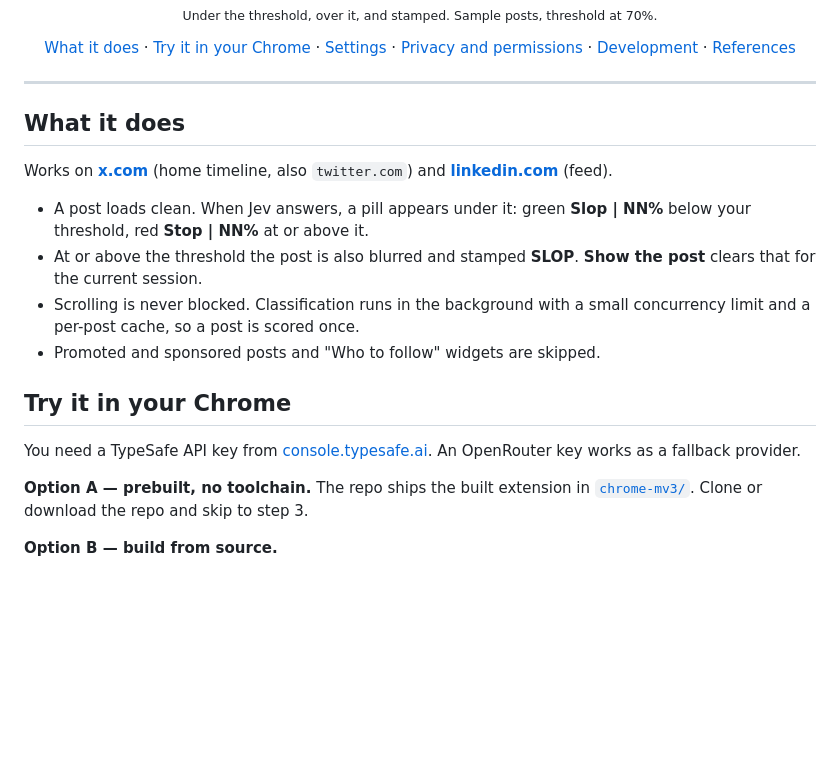
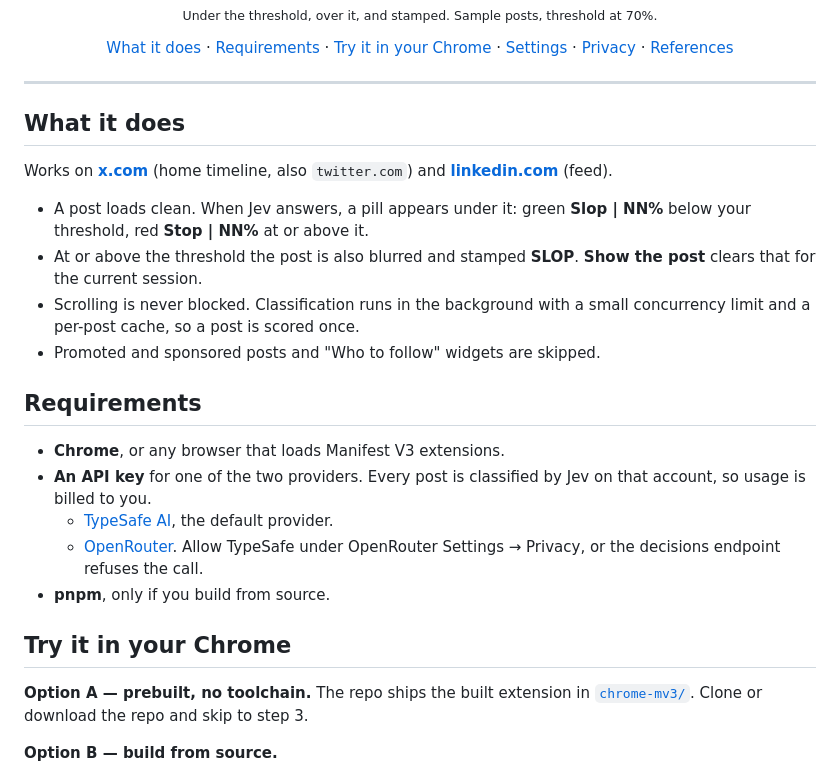
Before and after one commit to davertor/jev-slop-guard, a Markdown page: README.md, the part around one of its changes. Drawn GitHub-style; blank space fills up the shorter version.

```diff
--- a/README.md
+++ b/README.md
@@ -30,10 +30,10 @@ own API key.
 
 <p align="center">
   <a href="#what-it-does">What it does</a> ·
+  <a href="#requirements">Requirements</a> ·
   <a href="#try-it-in-your-chrome">Try it in your Chrome</a> ·
   <a href="#settings">Settings</a> ·
-  <a href="#privacy-and-permissions">Privacy and permissions</a> ·
-  <a href="#development">Development</a> ·
+  <a href="#privacy">Privacy</a> ·
   <a href="#references">References</a>
 </p>
 
@@ -52,10 +52,17 @@ Works on **[x.com](https://x.com)** (home timeline, also `twitter.com`) and
   small concurrency limit and a per-post cache, so a post is scored once.
 - Promoted and sponsored posts and "Who to follow" widgets are skipped.
 
+## Requirements
+
+- **Chrome**, or any browser that loads Manifest V3 extensions.
+- **An API key** for one of the two providers. Every post is classified by
+  Jev on that account, so usage is billed to you.
+  - [TypeSafe AI](https://console.typesafe.ai), the default provider.
+  - [OpenRouter](https://openrouter.ai/keys). Allow TypeSafe under
+    OpenRouter Settings → Privacy, or the decisions endpoint refuses the call.
+- **pnpm**, only if you build from source.
+
 ## Try it in your Chrome
-
-You need a TypeSafe API key from [console.typesafe.ai](https://console.typesafe.ai).
-An OpenRouter key works as a fallback provider.
 
 **Option A — prebuilt, no toolchain.** The repo ships the built extension in
 [`chrome-mv3/`](chrome-mv3/). Clone or download the repo and skip to step 3.
```
Also changed, not shown: other parts of README.md (+6 -43 lines).
